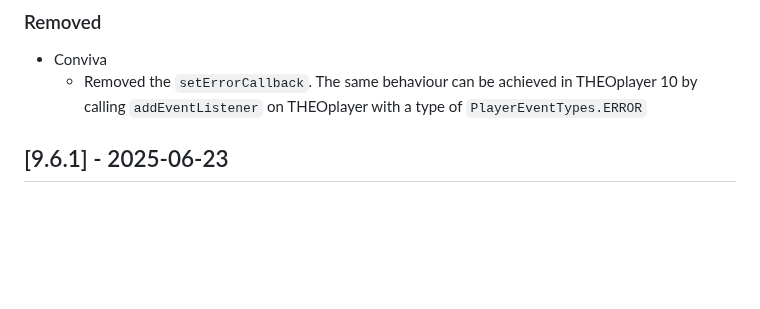
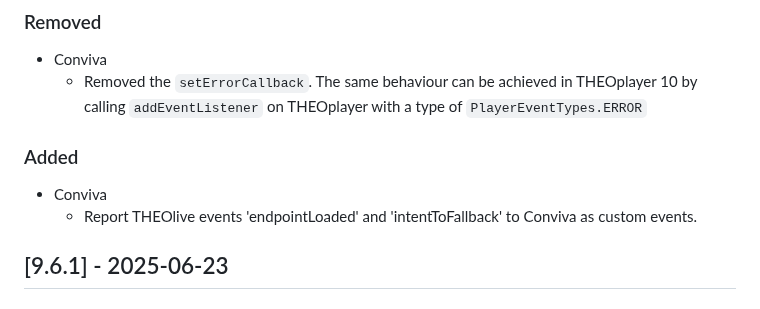
Before and after one commit to THEOplayer/iOS-Connector, a Markdown page: CHANGELOG.md, the part around the change. Rendered like a GitHub page; blank space fills up the shorter version.

Commit message:
Add changelog events

```diff
--- a/CHANGELOG.md
+++ b/CHANGELOG.md
@@ -22,6 +22,11 @@ and this project adheres to [Semantic Versioning](https://semver.org/spec/v2.0.0
 
 - Conviva
   - Removed the `setErrorCallback`. The same behaviour can be achieved in THEOplayer 10 by calling `addEventListener` on THEOplayer with a type of `PlayerEventTypes.ERROR`
+
+### Added
+
+- Conviva
+  - Report THEOlive events 'endpointLoaded' and 'intentToFallback' to Conviva as custom events.
 
 ## [9.6.1] - 2025-06-23
 
```
